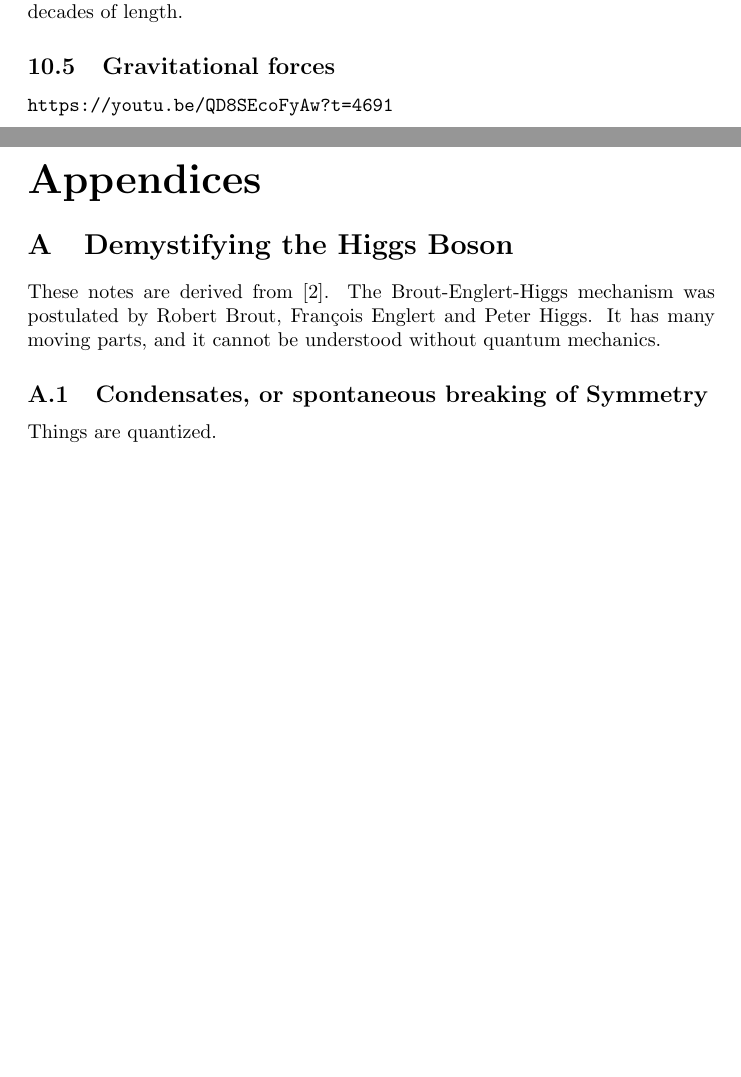
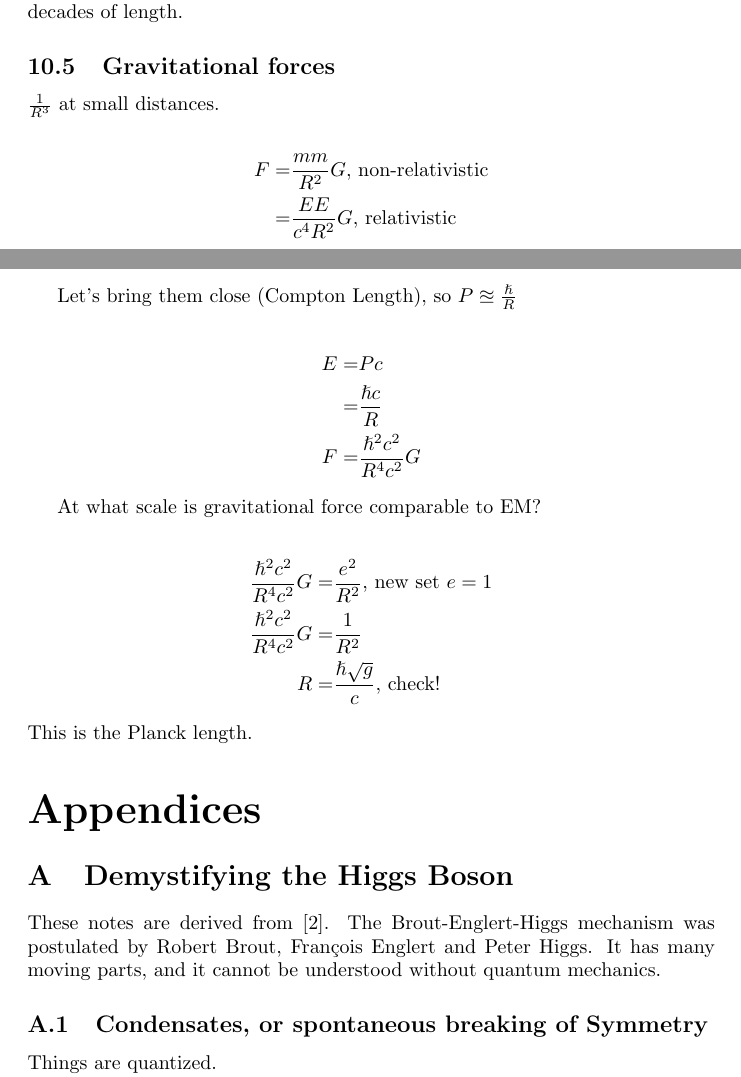
Before and after one commit to weka511/complexity, a LaTeX paper (tm/particles2.tex): two parts of pages 53 and 54 of 61, joined at a grey line, cut so that both start at the same text, the shorter picture padded with empty space. Compiled offline with pdfLaTeX.

Commit message:
End of lecture 10

```diff
--- a/tm/particles2.tex
+++ b/tm/particles2.tex
@@ -1617,8 +1617,31 @@ Figure \ref{fig:2-10-effective-charge-esw} shows the variation of the weak, stro
 
 \subsection{Gravitational forces}
 
-
-\url{https://youtu.be/QD8SEcoFyAw?t=4691}
+$\frac{1}{R^3}$ at small distances.
+
+\begin{align*}
+	F =& \frac{mm}{R^2}G \text{, non-relativistic}\\
+	=& \frac{E E}{c^4 R^2}G \text{,                                              relativistic}
+\end{align*}
+
+Let's bring them close (Compton Length), so $P\approxeq\frac{\hslash}{R}$
+
+
+\begin{align*}
+	E =& Pc\\
+	=& \frac{\hslash c}{R}\\
+	F =& \frac{\hslash^2 c^2}{R^4 c^2}G
+\end{align*}
+
+At what scale is gravitational force comparable to EM?
+
+\begin{align*}
+	\frac{\hslash^2 c^2}{R^4 c^2}G =& \frac{e^2}{R^2} \text{, new set $e=1$}\\
+	\frac{\hslash^2 c^2}{R^4 c^2}G =& \frac{1}{R^2} \\
+	R =&\frac{\hslash \sqrt{g}}{c}	\text{, check!}
+\end{align*}
+This is the Planck length.
+
 
 
 
```
